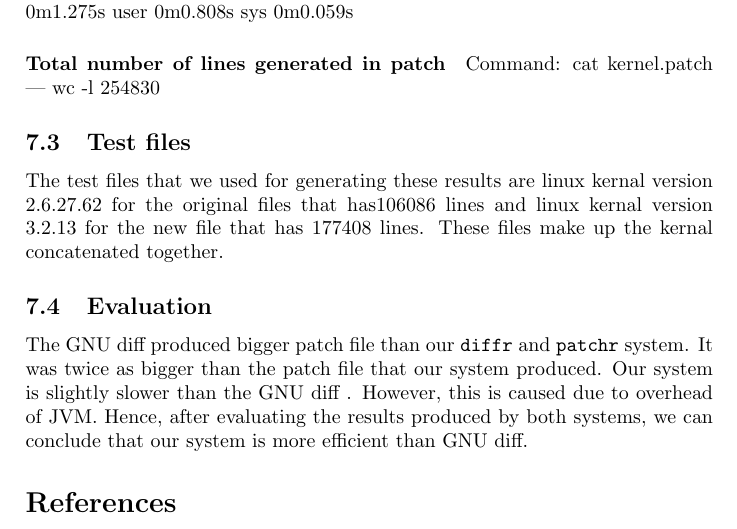
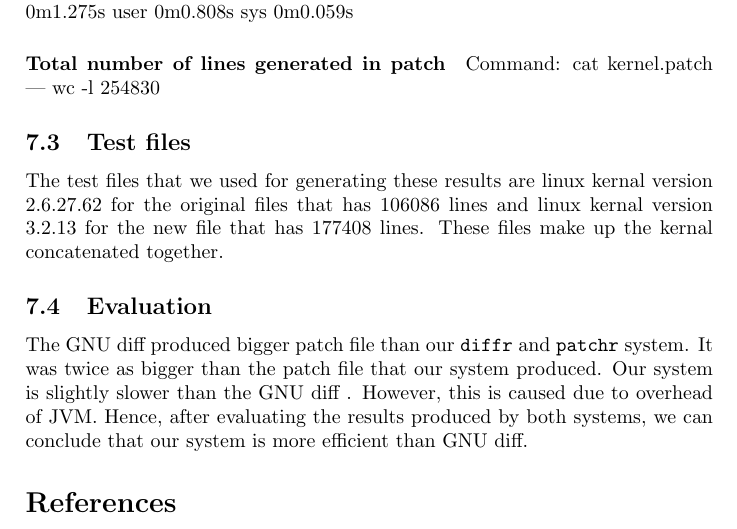
Before and after one commit to diffr/diffr-java, a LaTeX document (report.tex, which reads results/results.tex): part of page 9 of 9, cut so that both start at the same text. Compiled offline with pdfLaTeX.

Commit message:
diffr-#14: Write Results section.

```diff
--- a/results/results.tex
+++ b/results/results.tex
@@ -23,7 +23,7 @@ Command: cat kernel.patch | wc -l
 254830
 
 \subsection{Test files}
-The test files that we used for generating these results are linux kernal version 2.6.27.62 for the original files that has106086 lines and linux kernal version 3.2.13 for the new file that has 177408 lines. These files make up the kernal concatenated together.
+The test files that we used for generating these results are linux kernal version 2.6.27.62 for the original files that has 106086 lines and linux kernal version 3.2.13 for the new file that has 177408 lines. These files make up the kernal concatenated together.
 
 \subsection{Evaluation}
 The GNU diff produced bigger patch file than our \texttt{diffr} and \texttt{patchr} system. It was twice as bigger than the patch file that our system produced. Our system is slightly slower than the GNU diff . However, this is caused due to overhead of JVM. Hence, after evaluating the results produced by both systems, we can conclude that our system is more efficient than GNU diff.
```
